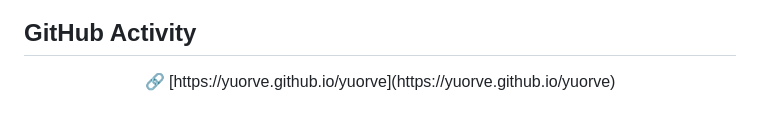
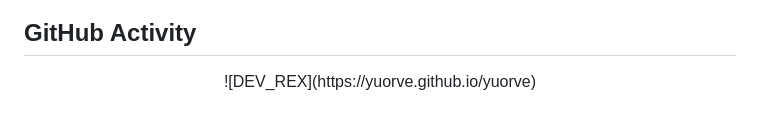
Before and after one commit to yuorve/yuorve, a Markdown page: README.md, the part around the change. GitHub-like rendering.

Commit message:
Replace link with image in GitHub Activity section
Updated GitHub activity section with a new image.

```diff
--- a/README.md
+++ b/README.md
@@ -48,7 +48,7 @@ Developer passionate, AI whisperer & Technical Visionary
 ## GitHub Activity
 
 <p align="center">
-🔗 [https://yuorve.github.io/yuorve](https://yuorve.github.io/yuorve)
+![DEV_REX](https://yuorve.github.io/yuorve)
 </p>
 
 <!--
```
